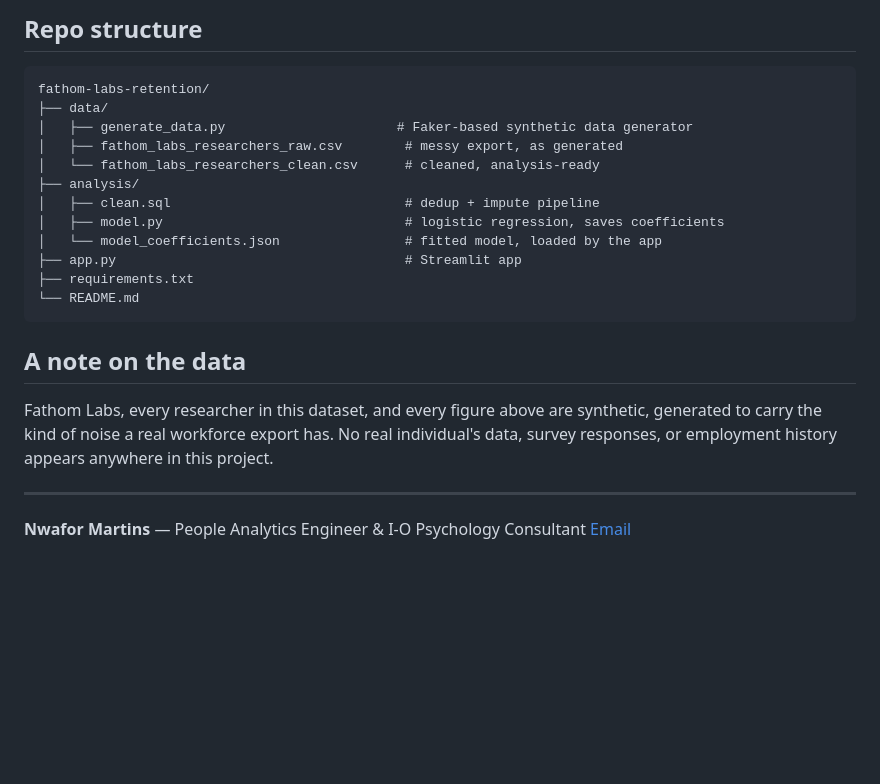
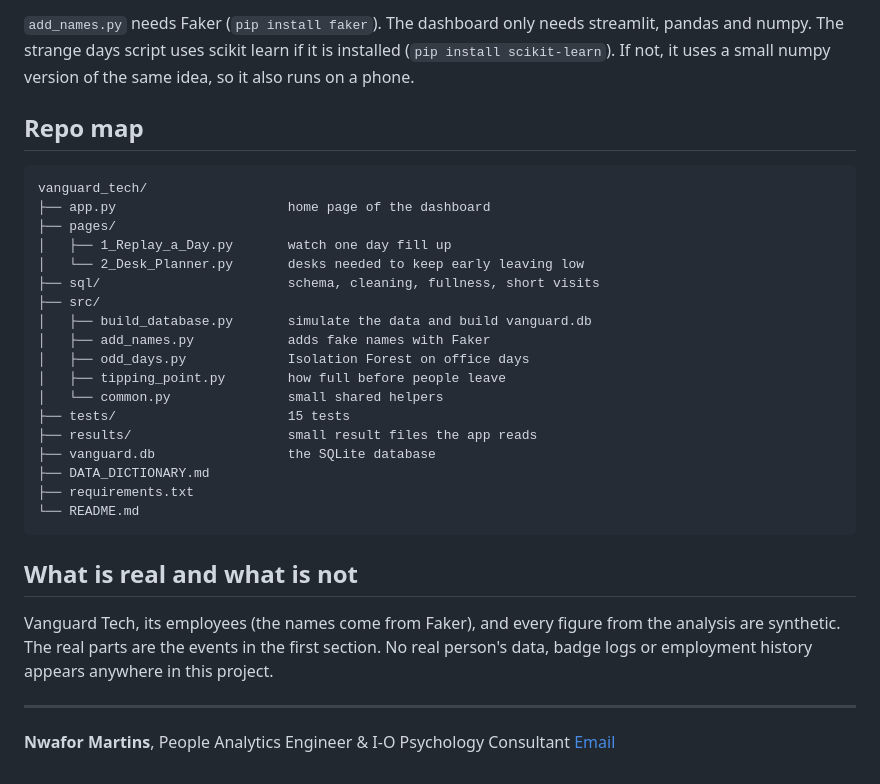
Before and after one commit to professorpasqua-byte/fathom-labs-retention, a Markdown page: README.md, the part around one of its changes. Drawn GitHub-style; blank space fills up the shorter version.

````diff
--- a/README.md
+++ b/README.md
@@ -81,27 +111,35 @@ cd ../analysis && python model.py
 ```
 
-## Repo structure
+`add_names.py` needs Faker (`pip install faker`). The dashboard only needs streamlit, pandas and numpy. The strange days script uses scikit learn if it is installed (`pip install scikit-learn`). If not, it uses a small numpy version of the same idea, so it also runs on a phone.
+
+## Repo map
 
 ```
-fathom-labs-retention/
-├── data/
-│   ├── generate_data.py                      # Faker-based synthetic data generator
-│   ├── fathom_labs_researchers_raw.csv        # messy export, as generated
-│   └── fathom_labs_researchers_clean.csv      # cleaned, analysis-ready
-├── analysis/
-│   ├── clean.sql                              # dedup + impute pipeline
-│   ├── model.py                               # logistic regression, saves coefficients
-│   └── model_coefficients.json                # fitted model, loaded by the app
-├── app.py                                     # Streamlit app
+vanguard_tech/
+├── app.py                      home page of the dashboard
+├── pages/
+│   ├── 1_Replay_a_Day.py       watch one day fill up
+│   └── 2_Desk_Planner.py       desks needed to keep early leaving low
+├── sql/                        schema, cleaning, fullness, short visits
+├── src/
+│   ├── build_database.py       simulate the data and build vanguard.db
+│   ├── add_names.py            adds fake names with Faker
+│   ├── odd_days.py             Isolation Forest on office days
+│   ├── tipping_point.py        how full before people leave
+│   └── common.py               small shared helpers
+├── tests/                      15 tests
+├── results/                    small result files the app reads
+├── vanguard.db                 the SQLite database
+├── DATA_DICTIONARY.md
 ├── requirements.txt
 └── README.md
 ```
 
-## A note on the data
+## What is real and what is not
 
-Fathom Labs, every researcher in this dataset, and every figure above are synthetic, generated to carry the kind of noise a real workforce export has. No real individual's data, survey responses, or employment history appears anywhere in this project.
+Vanguard Tech, its employees (the names come from Faker), and every figure from the analysis are synthetic. The real parts are the events in the first section. No real person's data, badge logs or employment history appears anywhere in this project.
 
 ---
 
-**Nwafor Martins** — People Analytics Engineer & I-O Psychology Consultant
+**Nwafor Martins**, People Analytics Engineer & I-O Psychology Consultant
 [Email](mailto:nwaforchubby@gmail.com)
````
Also changed, not shown: other parts of README.md (+74 -44 lines).
